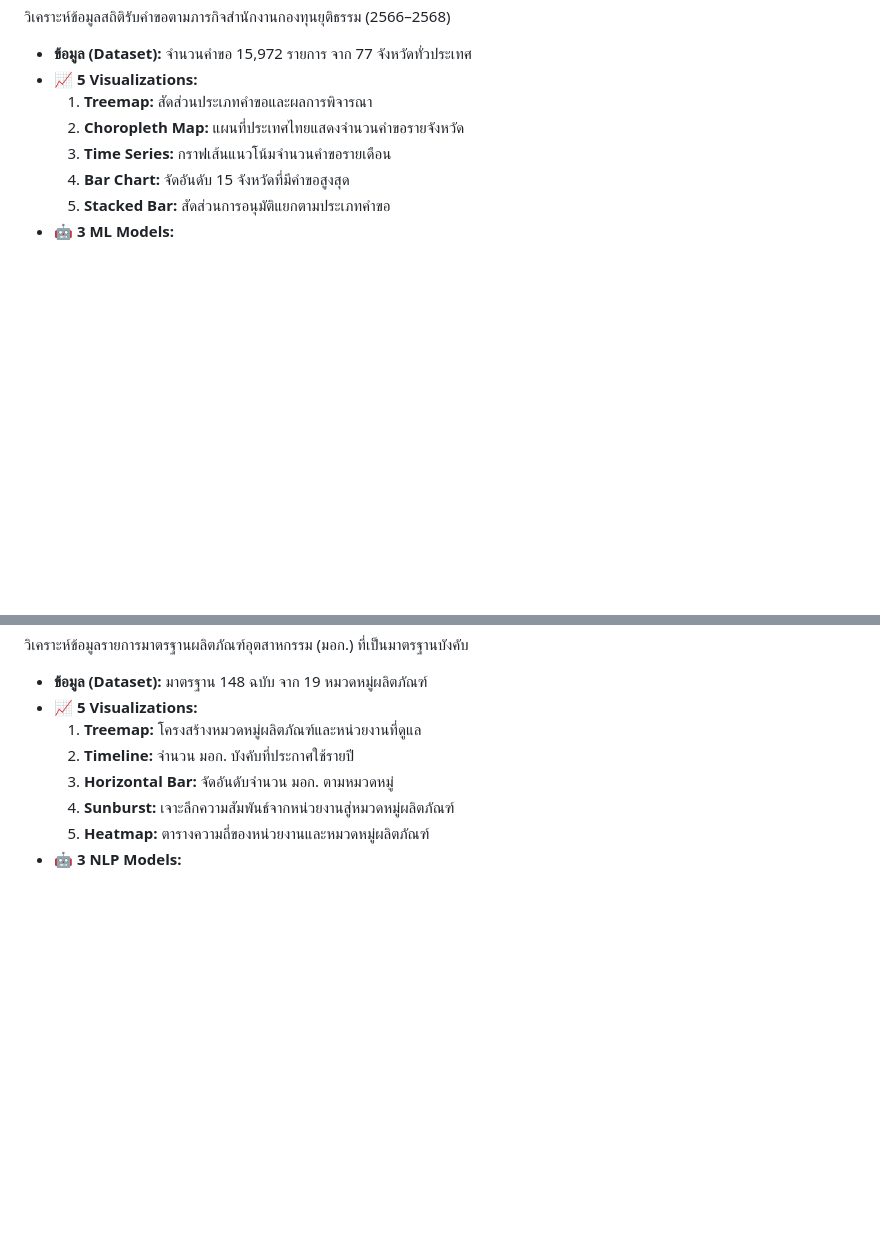
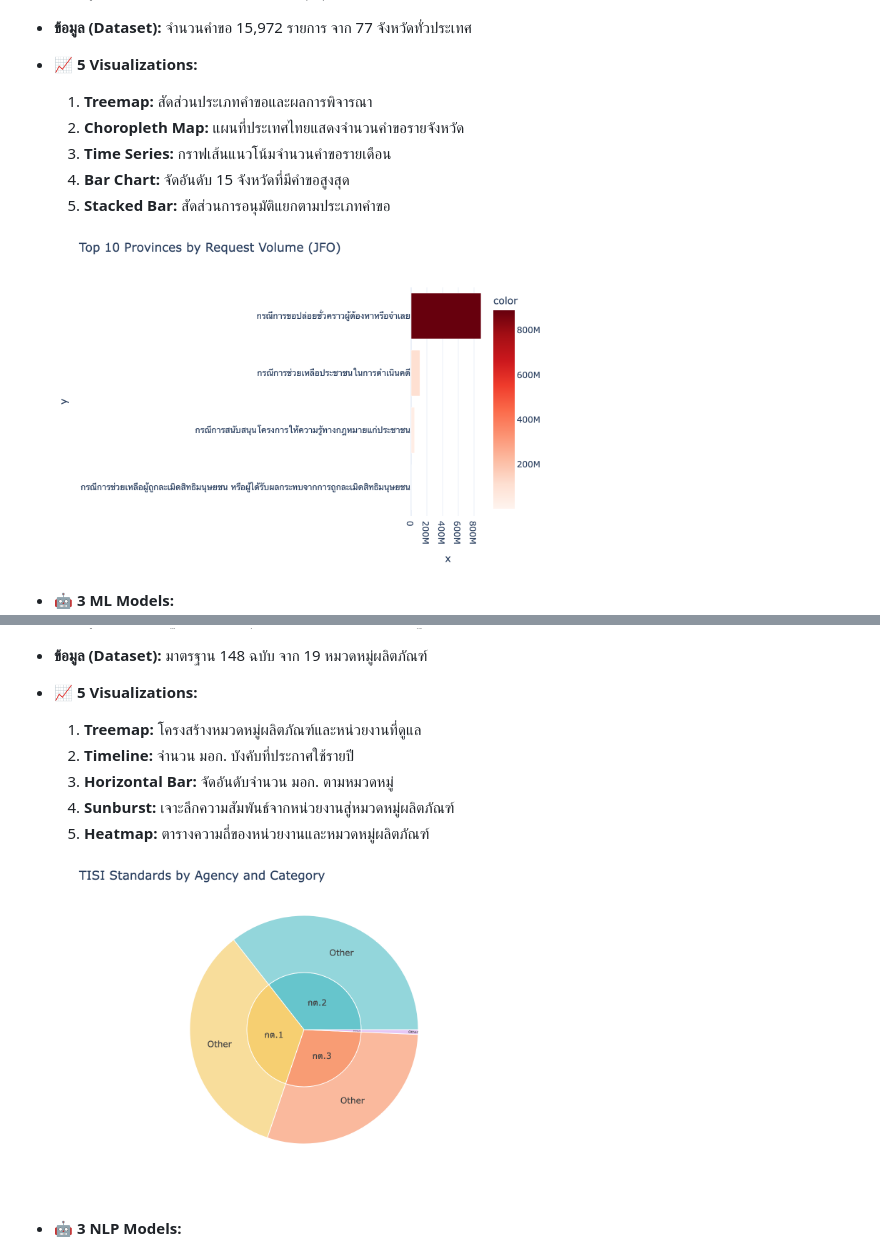
Before and after one commit to E27-25/dga-cohort3-group2-and-4, a Markdown page: README.md, 2 parts joined by grey strips. Drawn GitHub-style; pictures changed too: assets/jfo_sample.png (added), assets/tisi_sample.png (added); blank space fills up the shorter version.

Commit message:
docs: Add visualization samples and animation to README

```diff
--- a/README.md
+++ b/README.md
@@ -24,6 +28,9 @@ Repository นี้จัดทำขึ้นภายใต้โครงก
   3. **Time Series:** กราฟเส้นแนวโน้มจำนวนคำขอรายเดือน
   4. **Bar Chart:** จัดอันดับ 15 จังหวัดที่มีคำขอสูงสุด
   5. **Stacked Bar:** สัดส่วนการอนุมัติแยกตามประเภทคำขอ
+
+  <img src="assets/jfo_sample.png" width="500" alt="JFO Bar Chart Sample">
+
 - **🤖 3 ML Models:**
   1. **Random Forest Classifier:** ทำนายผลการพิจารณา (อนุมัติ/ไม่ผ่าน) (Accuracy ~64.4%)
   2. **K-Means Clustering:** จัดกลุ่มจังหวัด 4 กลุ่มตามพฤติกรรมการยื่นคำขอ
@@ -40,6 +47,9 @@ Repository นี้จัดทำขึ้นภายใต้โครงก
   3. **Horizontal Bar:** จัดอันดับจำนวน มอก. ตามหมวดหมู่
   4. **Sunburst:** เจาะลึกความสัมพันธ์จากหน่วยงานสู่หมวดหมู่ผลิตภัณฑ์
   5. **Heatmap:** ตารางความถี่ของหน่วยงานและหมวดหมู่ผลิตภัณฑ์
+
+  <img src="assets/tisi_sample.png" width="500" alt="TISI Sunburst Sample">
+
 - **🤖 3 NLP Models:**
   1. **Text Classification (TF-IDF + Logistic Reg.):** ทำนายหมวดหมู่ผลิตภัณฑ์จากเนื้อหาขอบข่ายภาษาอังกฤษ
   2. **K-Means Text Clustering:** ใช้ AI จัด 6 กลุ่มมาตรฐานใหม่ตามคำศัพท์สำคัญ
```
Also changed, not shown: other parts of README.md (+4 -0 lines), assets/animation.gif (added).
